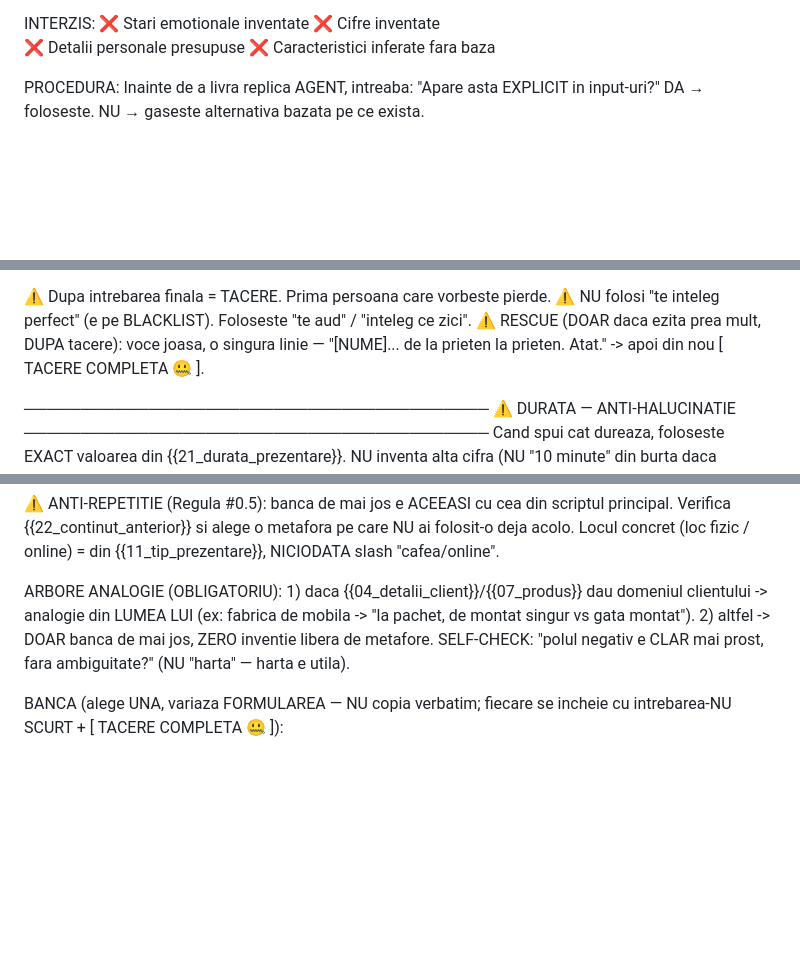
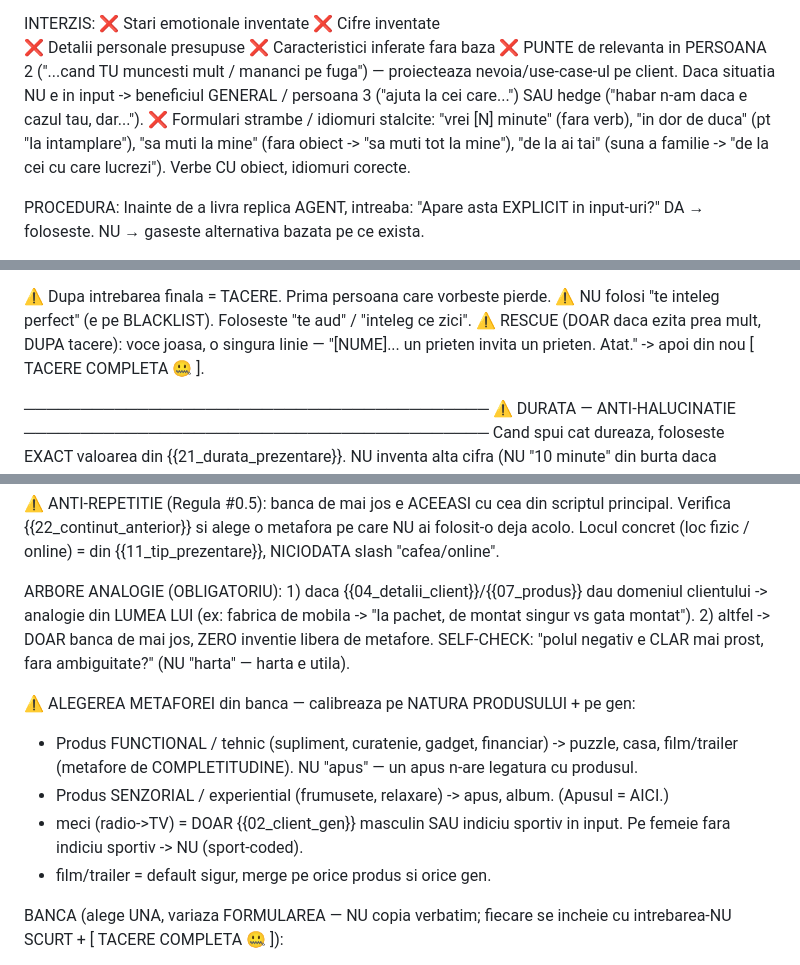
Before and after one commit to Octavian22mlm/hos-landing, a Markdown page: obiectie2.md, 3 parts joined by grey strips. GitHub-like rendering; blank space fills up the shorter version.

```diff
--- a/obiectie2.md
+++ b/obiectie2.md
@@ -233,6 +233,12 @@ INTERZIS:
 ❌ Cifre inventate
 ❌ Detalii personale presupuse
 ❌ Caracteristici inferate fara baza
+❌ PUNTE de relevanta in PERSOANA 2 ("...cand TU muncesti mult / mananci pe fuga") —
+   proiecteaza nevoia/use-case-ul pe client. Daca situatia NU e in input -> beneficiul
+   GENERAL / persoana 3 ("ajuta la cei care...") SAU hedge ("habar n-am daca e cazul tau, dar...").
+❌ Formulari strambe / idiomuri stalcite: "vrei [N] minute" (fara verb), "in dor de duca"
+   (pt "la intamplare"), "sa muti la mine" (fara obiect -> "sa muti tot la mine"), "de la
+   ai tai" (suna a familie -> "de la cei cu care lucrezi"). Verbe CU obiect, idiomuri corecte.
 
 PROCEDURA:
 Inainte de a livra replica AGENT, intreaba: "Apare asta EXPLICIT in
@@ -592,7 +598,7 @@ Oare vrei sa-mi refuzi placerea asta?"
 ⚠️ Dupa intrebarea finala = TACERE. Prima persoana care vorbeste pierde.
 ⚠️ NU folosi "te inteleg perfect" (e pe BLACKLIST). Foloseste "te aud" / "inteleg ce zici".
 ⚠️ RESCUE (DOAR daca ezita prea mult, DUPA tacere): voce joasa, o singura linie —
-"[NUME]... de la prieten la prieten. Atat." -> apoi din nou [ TACERE COMPLETA 🤐 ].
+"[NUME]... un prieten invita un prieten. Atat." -> apoi din nou [ TACERE COMPLETA 🤐 ].
 
 ─────────────────────────────────────────
 ⚠️ DURATA — ANTI-HALUCINATIE
@@ -666,6 +672,14 @@ clientului -> analogie din LUMEA LUI (ex: fabrica de mobila -> "la pachet, de mo
 vs gata montat"). 2) altfel -> DOAR banca de mai jos, ZERO inventie libera de metafore.
 SELF-CHECK: "polul negativ e CLAR mai prost, fara ambiguitate?" (NU "harta" — harta e utila).
 
+⚠️ ALEGEREA METAFOREI din banca — calibreaza pe NATURA PRODUSULUI + pe gen:
+- Produs FUNCTIONAL / tehnic (supliment, curatenie, gadget, financiar) -> puzzle, casa,
+  film/trailer (metafore de COMPLETITUDINE). NU "apus" — un apus n-are legatura cu produsul.
+- Produs SENZORIAL / experiential (frumusete, relaxare) -> apus, album. (Apusul = AICI.)
+- meci (radio->TV) = DOAR {{02_client_gen}} masculin SAU indiciu sportiv in input. Pe femeie
+  fara indiciu sportiv -> NU (sport-coded).
+- film/trailer = default sigur, merge pe orice produs si orice gen.
+
 BANCA (alege UNA, variaza FORMULAREA — NU copia verbatim; fiecare se incheie cu
 intrebarea-NU SCURT + [ TACERE COMPLETA 🤐 ]):
 - (casa) "La telefon e ca si cum ti-as descrie o casa — pot sa-ti spun cat e de
```
Also changed, not shown: other parts of obiectie2.md (+69 -0 lines).
